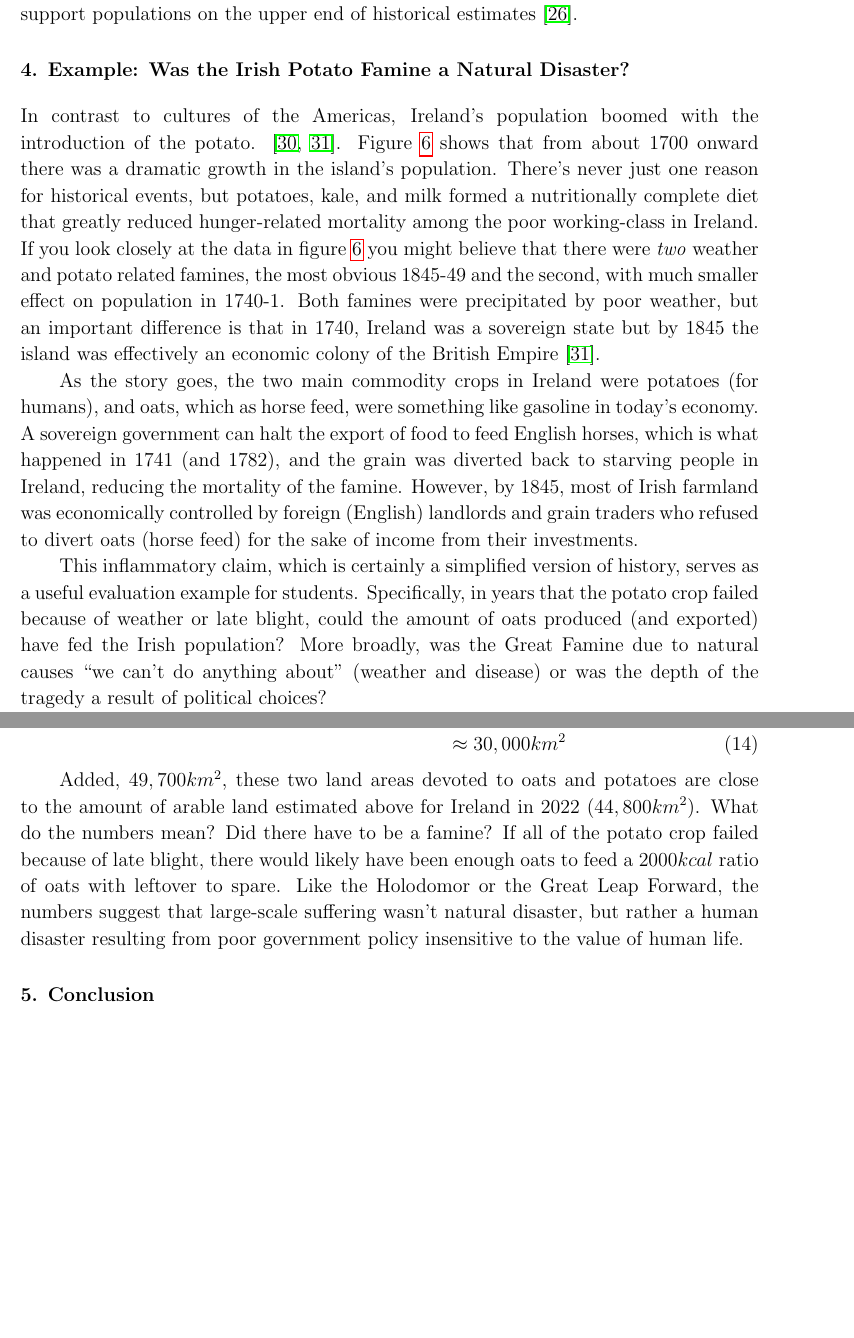
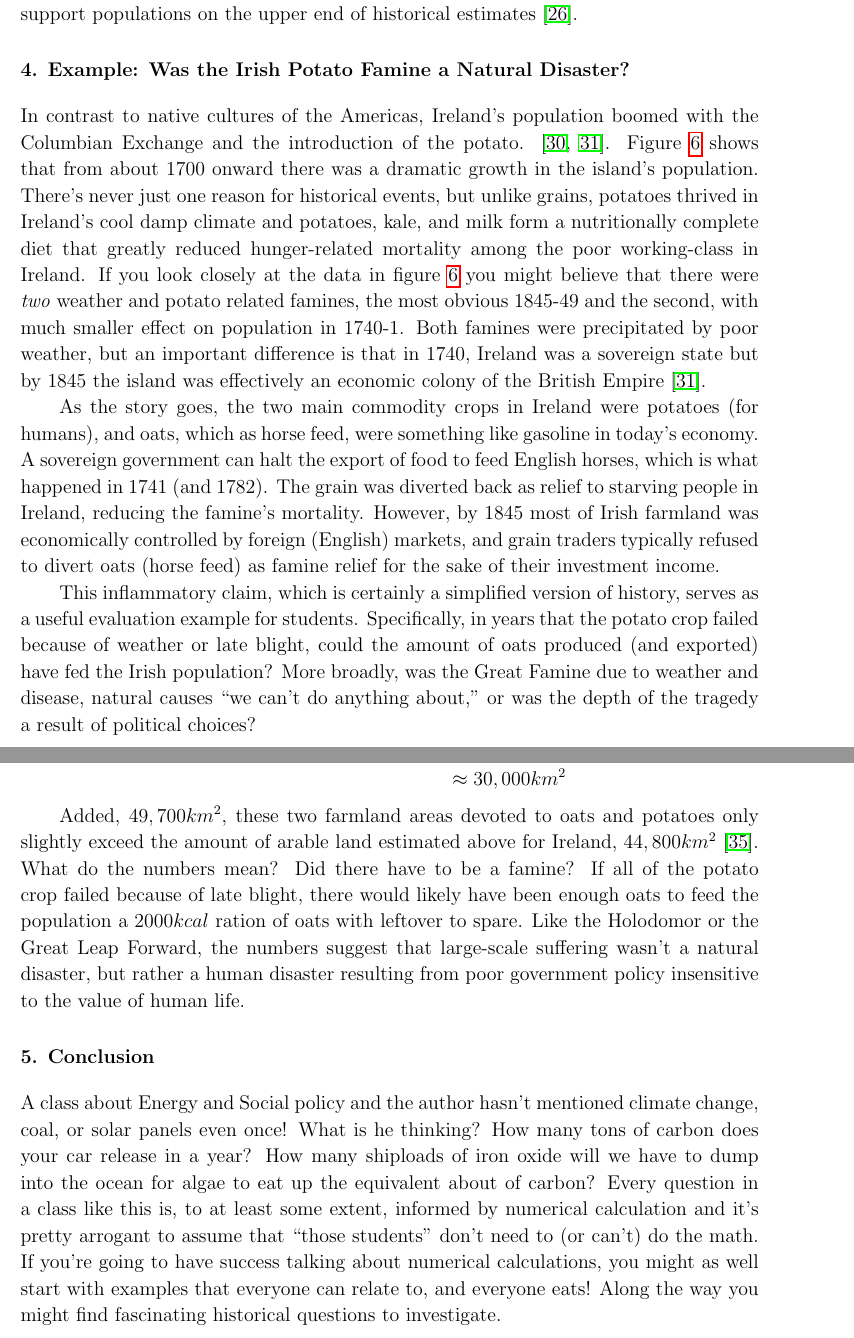
Before and after one commit to ntmoore/food_energy_paper, a LaTeX paper (food_energy.tex): two parts of pages 10 and 11 of 18, joined at a grey line, cut so that both start at the same text, the shorter picture padded with empty space. Compiled offline with pdfLaTeX.

Commit message:
pretty much done

```diff
--- a/food_energy.tex
+++ b/food_energy.tex
@@ -204,11 +204,11 @@ This crop productivity is in remarkable agreement with the 1917 USDA yields, $35
 
 
 \section{Example: Was the Irish Potato Famine a Natural Disaster?}
-In contrast to cultures of the Americas, Ireland's population boomed with the introduction of the potato. \cite{potato,little_ice_age}.  Figure \ref{ireland_population} shows that from about 1700 onward there was a dramatic growth in the island's population.  There's never just one reason for historical events, but potatoes, kale, and milk formed a nutritionally complete diet that greatly reduced hunger-related mortality among the poor working-class in Ireland.  If you look closely at the data in figure \ref{ireland_population} you might believe that there were \textit{two} weather and potato related famines, the most obvious 1845-49 and the second, with much smaller effect on population in 1740-1.  Both famines were precipitated by poor weather, but an important difference is that in 1740, Ireland was a sovereign state but by 1845 the island was effectively an economic colony of the British Empire \cite{little_ice_age}.
+In contrast to native cultures of the Americas, Ireland's population boomed with the Columbian Exchange and the introduction of the potato. \cite{potato,little_ice_age}.  Figure \ref{ireland_population} shows that from about 1700 onward there was a dramatic growth in the island's population.  There's never just one reason for historical events, but unlike grains, potatoes thrived in Ireland's cool damp climate and potatoes, kale, and milk form a nutritionally complete diet that greatly reduced hunger-related mortality among the poor working-class in Ireland.  If you look closely at the data in figure \ref{ireland_population} you might believe that there were \textit{two} weather and potato related famines, the most obvious 1845-49 and the second, with much smaller effect on population in 1740-1.  Both famines were precipitated by poor weather, but an important difference is that in 1740, Ireland was a sovereign state but by 1845 the island was effectively an economic colony of the British Empire \cite{little_ice_age}.
 
-As the story goes, the two main commodity crops in Ireland were potatoes (for humans), and oats, which as horse feed, were something like gasoline in today's economy.  A sovereign government can halt the export of food to feed English horses, which is what happened in 1741 (and 1782), and the grain was diverted back to starving people in Ireland, reducing the mortality of the famine. However, by 1845, most of Irish farmland was economically controlled by foreign (English) landlords and grain traders who refused to divert oats (horse feed) for the sake of income from their investments.
+As the story goes, the two main commodity crops in Ireland were potatoes (for humans), and oats, which as horse feed, were something like gasoline in today's economy.  A sovereign government can halt the export of food to feed English horses, which is what happened in 1741 (and 1782). The grain was diverted back as relief to starving people in Ireland, reducing the famine's mortality. However, by 1845 most of Irish farmland was economically controlled by foreign (English) markets, and grain traders typically refused to divert oats (horse feed) as famine relief for the sake of their investment income.
 
-This inflammatory claim, which is certainly a simplified version of history, serves as a useful evaluation example for students. Specifically, in years that the potato crop failed because of weather or late blight, could the amount of oats produced (and exported) have fed the Irish population?  More broadly, was the Great Famine due to natural causes ``we can't do anything about'' (weather and disease) or was the depth of the tragedy a result of political choices?
+This inflammatory claim, which is certainly a simplified version of history, serves as a useful evaluation example for students. Specifically, in years that the potato crop failed because of weather or late blight, could the amount of oats produced (and exported) have fed the Irish population?  More broadly, was the Great Famine due to weather and disease, natural causes ``we can't do anything about,''  or was the depth of the tragedy a result of political choices?
 
 Some estimates follow:  Ireland's population in 1845 was about 8.5 million people.  The island has an area of about $70,000km^2$ and you might estimate that $64\%$ of the land ($44,800km^2$) is arable for agriculture \cite{arable_percentage}.
 It seems reasonable to use the 1917 productivity,  figure \ref{1917_yields},  to make calculations for Ireland in 1845.  Reminder, in 1917, potatoes produced $1.908\times10^6 kcal/acre$ and oats $1.254\times10^6kcal/acre$.
@@ -234,8 +233,9 @@ How much land area, sown in oats, would produce this food?
- &\approx& 30,000 km^2
+9.3\times10^{12}kcals /\left(1.254\times10^6\frac{kcal}{acre}\right) &=& 7.41 \times10^6 acres \nonumber \\
+ &\approx& 30,000 km^2 \nonumber
 \eea
 
-Added, $49,700km^2$, these two land areas devoted to oats and potatoes are close to the amount of arable land estimated above for Ireland in 2022 ($44,800km^2$).  What do the numbers mean?  Did there have to be a famine?  If all of the potato crop failed because of late blight, there would likely have been enough oats to feed a $2000kcal$ ratio of oats with leftover to spare.
-Like the Holodomor or the Great Leap Forward, the numbers suggest that large-scale suffering wasn't  natural disaster, but rather a human disaster resulting from poor government policy insensitive to the value of human life.
+Added, $49,700km^2$, these two farmland areas devoted to oats and potatoes only slightly exceed the amount of arable land estimated above for Ireland, $44,800km^2$ \cite{arable_percentage}.  What do the numbers mean?  Did there have to be a famine?  If all of the potato crop failed because of late blight, there would likely have been enough oats to feed the population a $2000kcal$ ration of oats with leftover to spare.
+Like the Holodomor or the Great Leap Forward, the numbers suggest that large-scale suffering wasn't  a natural disaster, but rather a human disaster resulting from poor government policy insensitive to the value of human life.
 
 
 
@@ -250,7 +250,7 @@ The population of Ireland over time, file from Wikipedia \cite{pop_image}, data
 
 
 \section{Conclusion}
-
+A class about Energy and Social policy and the author hasn't mentioned climate change, coal, or solar panels even once!  What is he thinking?  How many tons of carbon does your car release in a year? How many shiploads of iron oxide will we have to dump into the ocean for algae to eat up the equivalent about of carbon?  Every question in a class like this is, to at least some extent, informed by numerical calculation and it's pretty arrogant to assume that ``those students'' don't need to (or can't) do the math.  If you're going to have success talking about numerical calculations, you might as well start with examples that everyone can relate to, and everyone eats!  Along the way you might find fascinating historical questions to investigate.
 
 
 
```
Also changed, not shown: food_energy.pdf, food_energy.tex (13 more changed lines), 1 other file.
